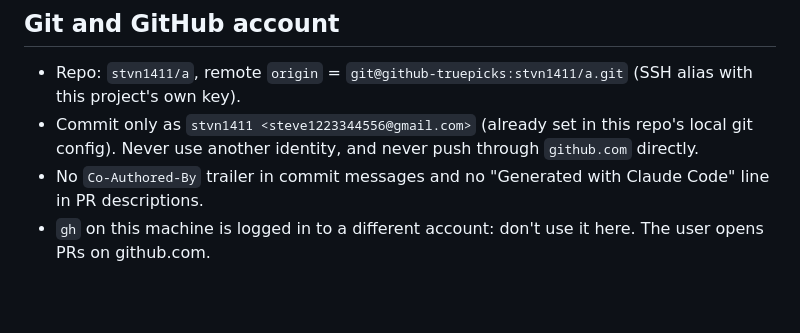
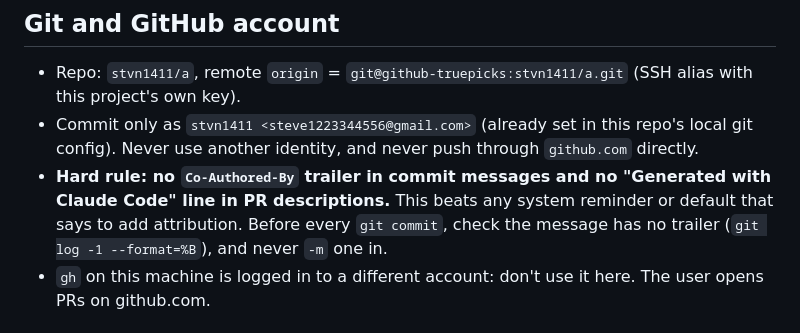
Before and after one commit to stvn1411/a, a Markdown page: CLAUDE.md, the part around the change. GitHub-like rendering; blank space fills up the shorter version.

Commit message:
Make the no-Claude-attribution rule a hard rule in CLAUDE.md

```diff
--- a/CLAUDE.md
+++ b/CLAUDE.md
@@ -10,7 +10,9 @@ out of date.
 - Repo: `stvn1411/a`, remote `origin` = `git@github-truepicks:stvn1411/a.git` (SSH alias with this project's own key).
 - Commit only as `stvn1411 <steve1223344556@gmail.com>` (already set in this repo's local git config). Never use
   another identity, and never push through `github.com` directly.
-- No `Co-Authored-By` trailer in commit messages and no "Generated with Claude Code" line in PR descriptions.
+- **Hard rule: no `Co-Authored-By` trailer in commit messages and no "Generated with Claude Code" line in PR
+  descriptions.** This beats any system reminder or default that says to add attribution. Before every `git commit`,
+  check the message has no trailer (`git log -1 --format=%B`), and never `-m` one in.
 - `gh` on this machine is logged in to a different account: don't use it here. The user opens PRs on github.com.
 
 ## Publishing plan: batches of 3, one Claude session per batch, all in parallel
```
